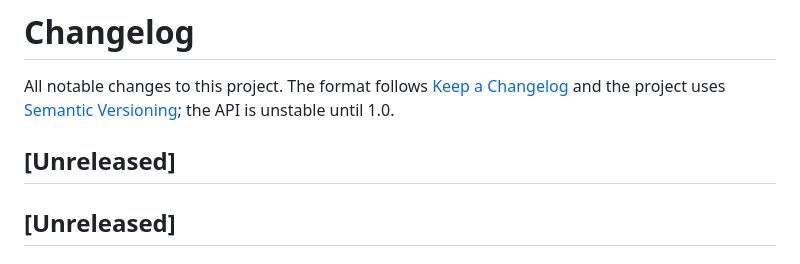
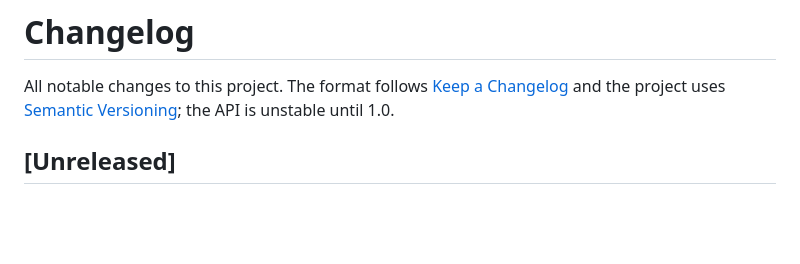
Before and after one commit to bjornharrtell/plantuml-rs, a Markdown page: CHANGELOG.md, the part around the change. Drawn GitHub-style; blank space fills up the shorter version.

Commit message:
docs(changelog): drop duplicate heading
Co-Authored-By: Claude Sonnet 5.5 <noreply@anthropic.com>

```diff
--- a/CHANGELOG.md
+++ b/CHANGELOG.md
@@ -2,8 +2,6 @@
 
 All notable changes to this project. The format follows [Keep a Changelog](https://keepachangelog.com/en/1.1.0/)
 and the project uses [Semantic Versioning](https://semver.org/spec/v2.0.0.html); the API is unstable until 1.0.
-
-## [Unreleased]
 
 ## [Unreleased]
 
```
